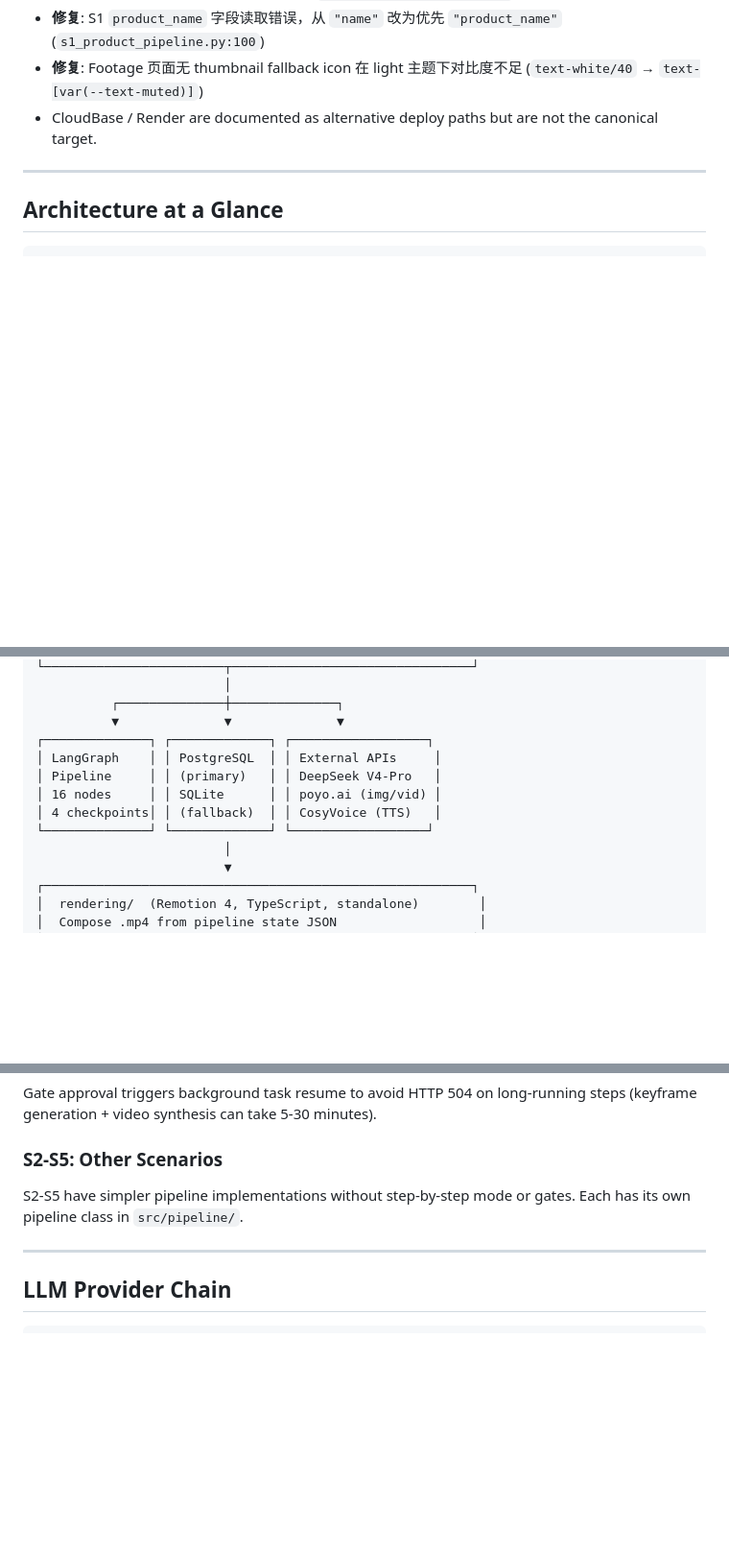
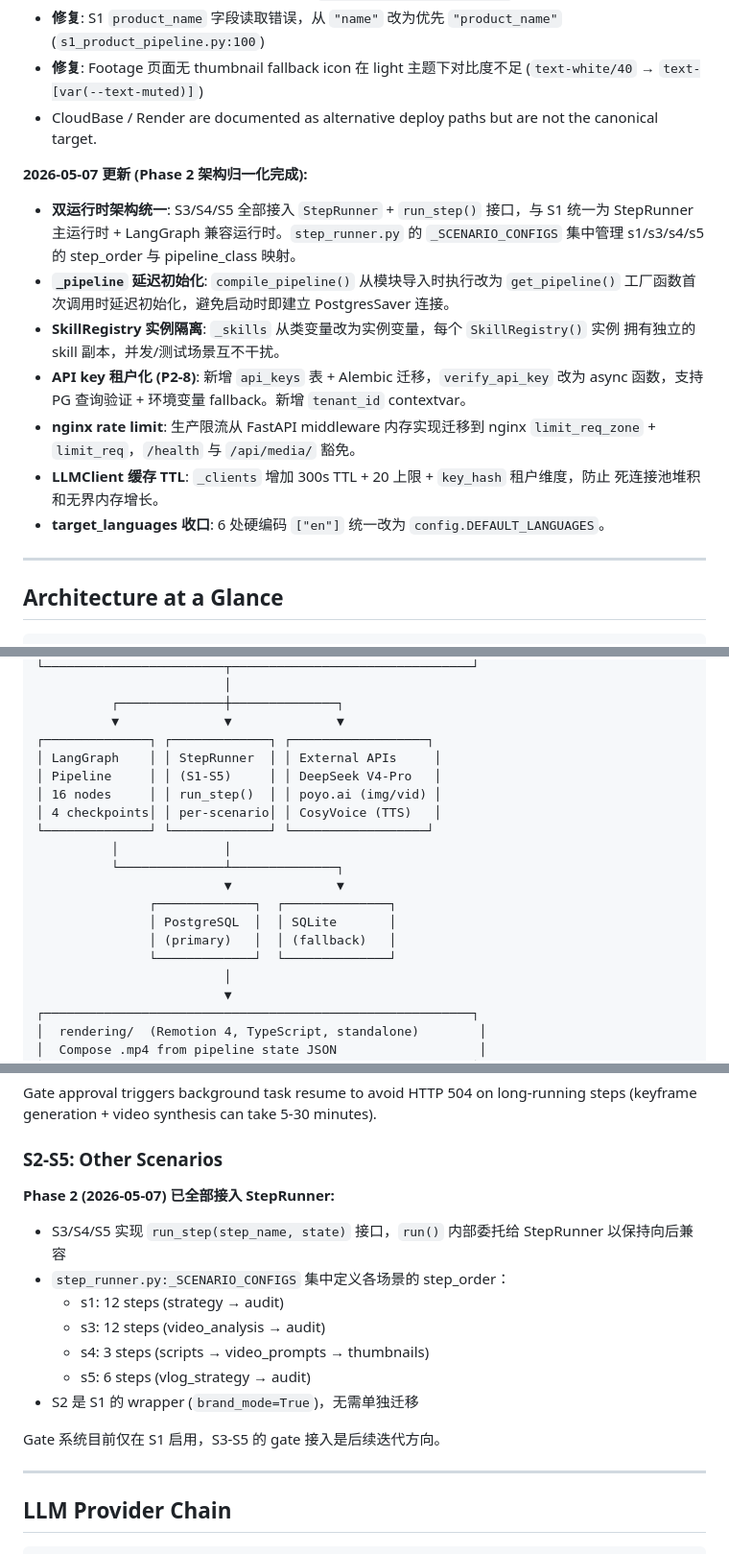
Before and after one commit to zjgulai/Lute_AI_Video, a Markdown page: CLAUDE.md, 3 parts joined by grey strips. Shown at 96% size. GitHub-like rendering; blank space fills up the shorter version.

Commit message:
docs: CLAUDE.md 同步 Phase 2 完成状态
- 添加 2026-05-07 Phase 2 架构归一化完成总结
- 更新架构图为双运行时（LangGraph + StepRunner）
- S2-S5 场景 pipelines 状态更新为已接入 StepRunner
- Database 章节新增 api_keys 表
- API Design 更新 nginx rate limit + tenant_id contextvar
- Known Gaps 更新 S2-S5 StepRunner 迁移完成

Co-Authored-By: Claude Opus 4.7 <noreply@anthropic.com>

```diff
--- a/CLAUDE.md
+++ b/CLAUDE.md
@@ -20,6 +20,22 @@ The pipeline is built on **LangGraph** with 16 nodes (12 worker + 4 self-audit)
 - **修复**: Footage 页面无 thumbnail fallback icon 在 light 主题下对比度不足
   (`text-white/40` → `text-[var(--text-muted)]`)
 - CloudBase / Render are documented as alternative deploy paths but are not the canonical target.
+
+**2026-05-07 更新 (Phase 2 架构归一化完成):**
+- **双运行时架构统一**: S3/S4/S5 全部接入 `StepRunner` + `run_step()` 接口，与 S1 统一为
+  StepRunner 主运行时 + LangGraph 兼容运行时。`step_runner.py` 的 `_SCENARIO_CONFIGS`
+  集中管理 s1/s3/s4/s5 的 step_order 与 pipeline_class 映射。
+- **`_pipeline` 延迟初始化**: `compile_pipeline()` 从模块导入时执行改为 `get_pipeline()`
+  工厂函数首次调用时延迟初始化，避免启动时即建立 PostgresSaver 连接。
+- **SkillRegistry 实例隔离**: `_skills` 从类变量改为实例变量，每个 `SkillRegistry()` 实例
+  拥有独立的 skill 副本，并发/测试场景互不干扰。
+- **API key 租户化 (P2-8)**: 新增 `api_keys` 表 + Alembic 迁移，`verify_api_key` 改为 async
+  函数，支持 PG 查询验证 + 环境变量 fallback。新增 `tenant_id` contextvar。
+- **nginx rate limit**: 生产限流从 FastAPI middleware 内存实现迁移到 nginx
+  `limit_req_zone` + `limit_req`，`/health` 与 `/api/media/` 豁免。
+- **LLMClient 缓存 TTL**: `_clients` 增加 300s TTL + 20 上限 + `key_hash` 租户维度，防止
+  死连接池堆积和无界内存增长。
+- **target_languages 收口**: 6 处硬编码 `["en"]` 统一改为 `config.DEFAULT_LANGUAGES`。
 
 ---
 
@@ -44,11 +60,18 @@ The pipeline is built on **LangGraph** with 16 nodes (12 worker + 4 self-audit)
           ┌──────────────┼──────────────┐
           ▼              ▼              ▼
 ┌──────────────┐ ┌─────────────┐ ┌──────────────────┐
-│ LangGraph    │ │ PostgreSQL  │ │ External APIs     │
-│ Pipeline     │ │ (primary)   │ │ DeepSeek V4-Pro   │
-│ 16 nodes     │ │ SQLite      │ │ poyo.ai (img/vid) │
-│ 4 checkpoints│ │ (fallback)  │ │ CosyVoice (TTS)   │
+│ LangGraph    │ │ StepRunner  │ │ External APIs     │
+│ Pipeline     │ │ (S1-S5)     │ │ DeepSeek V4-Pro   │
+│ 16 nodes     │ │ run_step()  │ │ poyo.ai (img/vid) │
+│ 4 checkpoints│ │ per-scenario│ │ CosyVoice (TTS)   │
 └──────────────┘ └─────────────┘ └──────────────────┘
+          │              │
+          └──────────────┴──────────────┐
+                         ▼              ▼
+               ┌─────────────┐  ┌──────────────┐
+               │ PostgreSQL  │  │ SQLite       │
+               │ (primary)   │  │ (fallback)   │
+               └─────────────┘  └──────────────┘
                          │
                          ▼
 ┌─────────────────────────────────────────────────────────┐
@@ -362,7 +385,16 @@ Gate approval triggers background task resume to avoid HTTP 504 on long-running
 
 ### S2-S5: Other Scenarios
 
-S2-S5 have simpler pipeline implementations without step-by-step mode or gates. Each has its own pipeline class in `src/pipeline/`.
+**Phase 2 (2026-05-07) 已全部接入 StepRunner:**
+- S3/S4/S5 实现 `run_step(step_name, state)` 接口，`run()` 内部委托给 StepRunner 以保持向后兼容
+- `step_runner.py:_SCENARIO_CONFIGS` 集中定义各场景的 step_order：
+  - s1: 12 steps (strategy → audit)
+  - s3: 12 steps (video_analysis → audit)
+  - s4: 3 steps (scripts → video_prompts → thumbnails)
+  - s5: 6 steps (vlog_strategy → audit)
+- S2 是 S1 的 wrapper (`brand_mode=True`)，无需单独迁移
+
+Gate 系统目前仅在 S1 启用，S3-S5 的 gate 接入是后续迭代方向。
 
 ---
 
```
Also changed, not shown: other parts of CLAUDE.md (+12 -5 lines).
